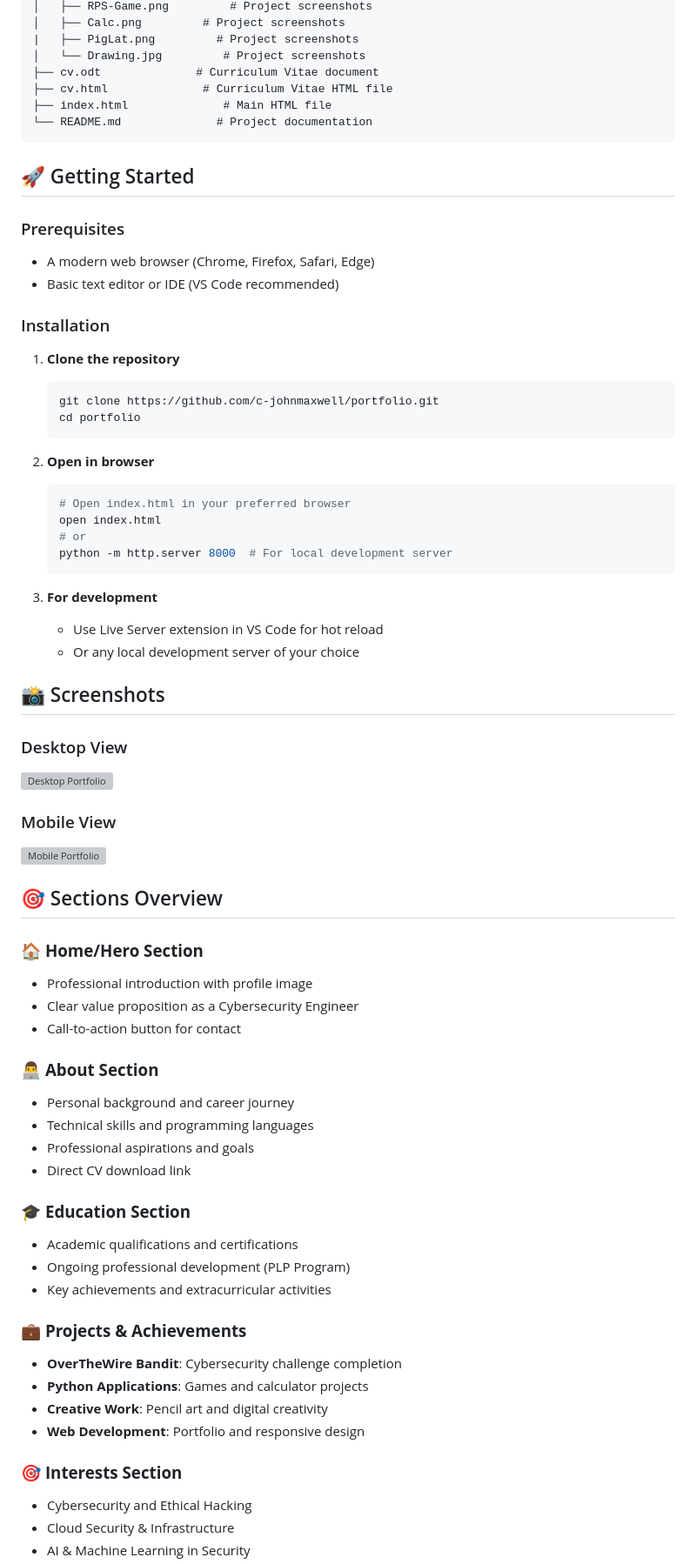
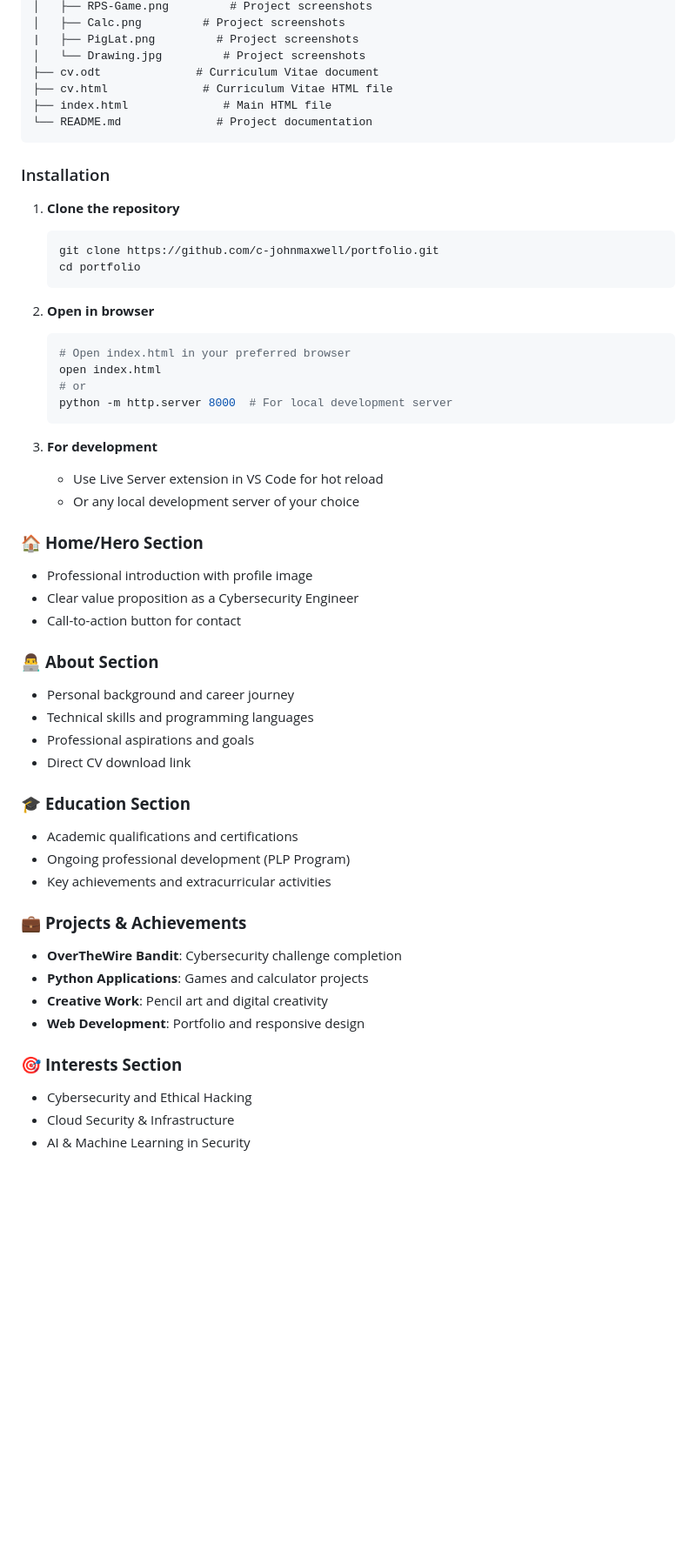
Before and after one commit to c-johnmaxwell/My-Portfolio, a Markdown page: README.md, the part around one of its changes. Shown at 87% size. Drawn GitHub-style; blank space fills up the shorter version; grey boxes are pictures that could not be loaded.

````diff
--- a/README.md
+++ b/README.md
@@ -57,21 +61,17 @@ portfolio/
 └── README.md              # Project documentation
 ```
 
-## 🚀 Getting Started
-
-### Prerequisites
-- A modern web browser (Chrome, Firefox, Safari, Edge)
-- Basic text editor or IDE (VS Code recommended)
-
 ### Installation
 
 1. **Clone the repository**
+
    ```bash
    git clone https://github.com/c-johnmaxwell/portfolio.git
    cd portfolio
    ```
 
 2. **Open in browser**
+
    ```bash
    # Open index.html in your preferred browser
    open index.html
@@ -83,39 +83,34 @@ portfolio/
    - Use Live Server extension in VS Code for hot reload
    - Or any local development server of your choice
 
-## 📸 Screenshots
+### 🏠 **Home/Hero Section**
 
-### Desktop View
-![Desktop Portfolio](https://via.placeholder.com/800x400?text=Desktop+View)
-
-### Mobile View
-![Mobile Portfolio](https://via.placeholder.com/400x600?text=Mobile+View)
-
-## 🎯 Sections Overview
-
-### 🏠 **Home/Hero Section**
 - Professional introduction with profile image
 - Clear value proposition as a Cybersecurity Engineer
 - Call-to-action button for contact
 
 ### 👨‍💻 **About Section**
+
 - Personal background and career journey
 - Technical skills and programming languages
 - Professional aspirations and goals
 - Direct CV download link
 
 ### 🎓 **Education Section**
+
 - Academic qualifications and certifications
 - Ongoing professional development (PLP Program)
 - Key achievements and extracurricular activities
 
 ### 💼 **Projects & Achievements**
+
 - **OverTheWire Bandit**: Cybersecurity challenge completion
 - **Python Applications**: Games and calculator projects
 - **Creative Work**: Pencil art and digital creativity
 - **Web Development**: Portfolio and responsive design
 
 ### 🎯 **Interests Section**
+
 - Cybersecurity and Ethical Hacking
 - Cloud Security & Infrastructure
 - AI & Machine Learning in Security
````
Also changed, not shown: other parts of README.md (+15 -41 lines).
